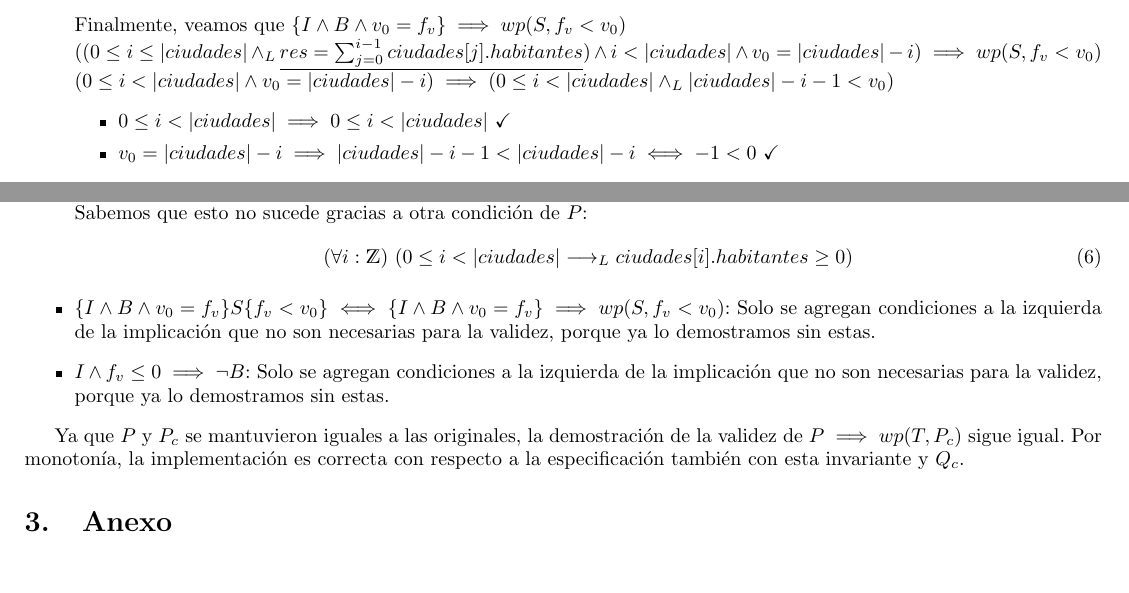
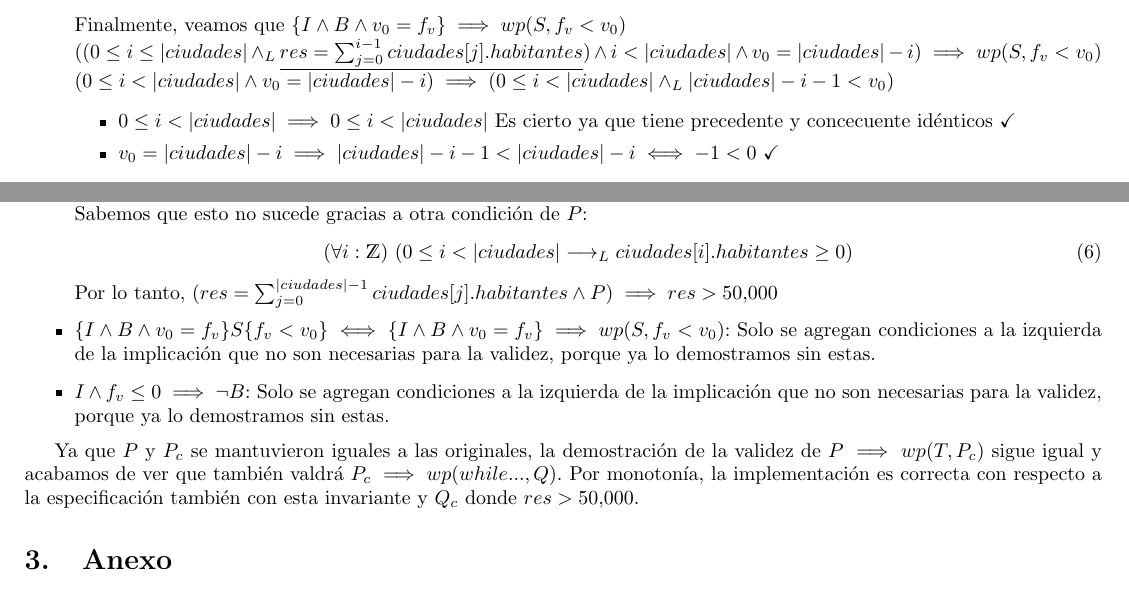
Before and after one commit to santiagodeluca/Algo-2, a LaTeX document (TP1/ejemplo_tp/ejemplo_tp_grupal.tex): two parts of pages 5 and 6 of 9, joined at a grey line, cut so that both start at the same text. Compiled offline with pdfLaTeX.

Commit message:
final noche viernes tp1

```diff
--- a/TP1/ejemplo_tp/ejemplo_tp_grupal.tex
+++ b/TP1/ejemplo_tp/ejemplo_tp_grupal.tex
@@ -244,7 +244,7 @@ Proponemos la siguiente funci\'on variante:\\
 		((0 \le i \le |ciudades| \yLuego \underline{res = \sum\nolimits_{j=0}^{i - 1} ciudades[j].habitantes}) \land i < |ciudades| \land v_{0} = |ciudades| - i) \implies wp(S, f_{v} < v_{0})\\
 		(0 \le i < |ciudades| \land v_{0} = |ciudades| - i) \implies (0 \le i < |ciudades| \yLuego |ciudades| - i - 1 < v_{0})$
 		\begin{itemize}
-			\item $0 \le i < |ciudades| \implies 0 \le i < |ciudades| \ \checkmark$
+			\item $0 \le i < |ciudades| \implies 0 \le i < |ciudades|$ Es cierto ya que tiene precedente y concecuente idénticos$ \ \checkmark$
 			\item $v_{0} = |ciudades| - i \implies |ciudades| - i - 1 < |ciudades| - i \iff - 1 < 0 \ \checkmark$
 		\end{itemize}
 		\item $I \land f_{v} \le 0 \implies \neg B\\
@@ -298,14 +298,15 @@ demostrar la correctitud completa de nuevo, los cinco puntos valdrán porque:
 	\begin{equation}
 		\paraTodo[unalinea]{i}{\ent}{0 \le i < |ciudades| \implicaLuego ciudades[i].habitantes \ge 0}
 	\end{equation}
+	Por lo tanto, $(res = \sum\nolimits_{j=0}^{|ciudades| - 1} ciudades[j].habitantes \land P) \implies res > 50.000$
 	\item $\{I \land B \land v_{0} = f_{v}\}S\{f_{v} < v_{0}\} \iff \{I \land B \land v_{0} = f_{v}\} \implies wp(S, f_{v} < v_{0})$: Solo se agregan condiciones a la izquierda de la implicación
 	que no son necesarias para la validez, porque ya lo demostramos sin estas.
 	\item $I \land f_{v} \le 0 \implies \neg B$: Solo se agregan condiciones a la izquierda de la implicación
 	que no son necesarias para la validez, porque ya lo demostramos sin estas.
 \end{itemize}
 
-Ya que $P$ y $P_{c}$ se mantuvieron iguales a las originales, la demostración de la validez de $P \implies wp(T, P_{c})$ sigue igual. Por monotonía, la implementación es correcta con respecto a la especificación también con
-esta invariante y $Q_{c}$.
+Ya que $P$ y $P_{c}$ se mantuvieron iguales a las originales, la demostración de la validez de $P \implies wp(T, P_{c})$ sigue igual y acabamos de ver que también valdrá $P_{c} \implies wp(while..., Q)$.
+Por monotonía, la implementación es correcta con respecto a la especificación también con esta invariante y $Q_{c}$ donde $res > 50.000$.
 
 \section{Anexo}
 	\subsection{Solución alternativa al ejercicio 4}
```
